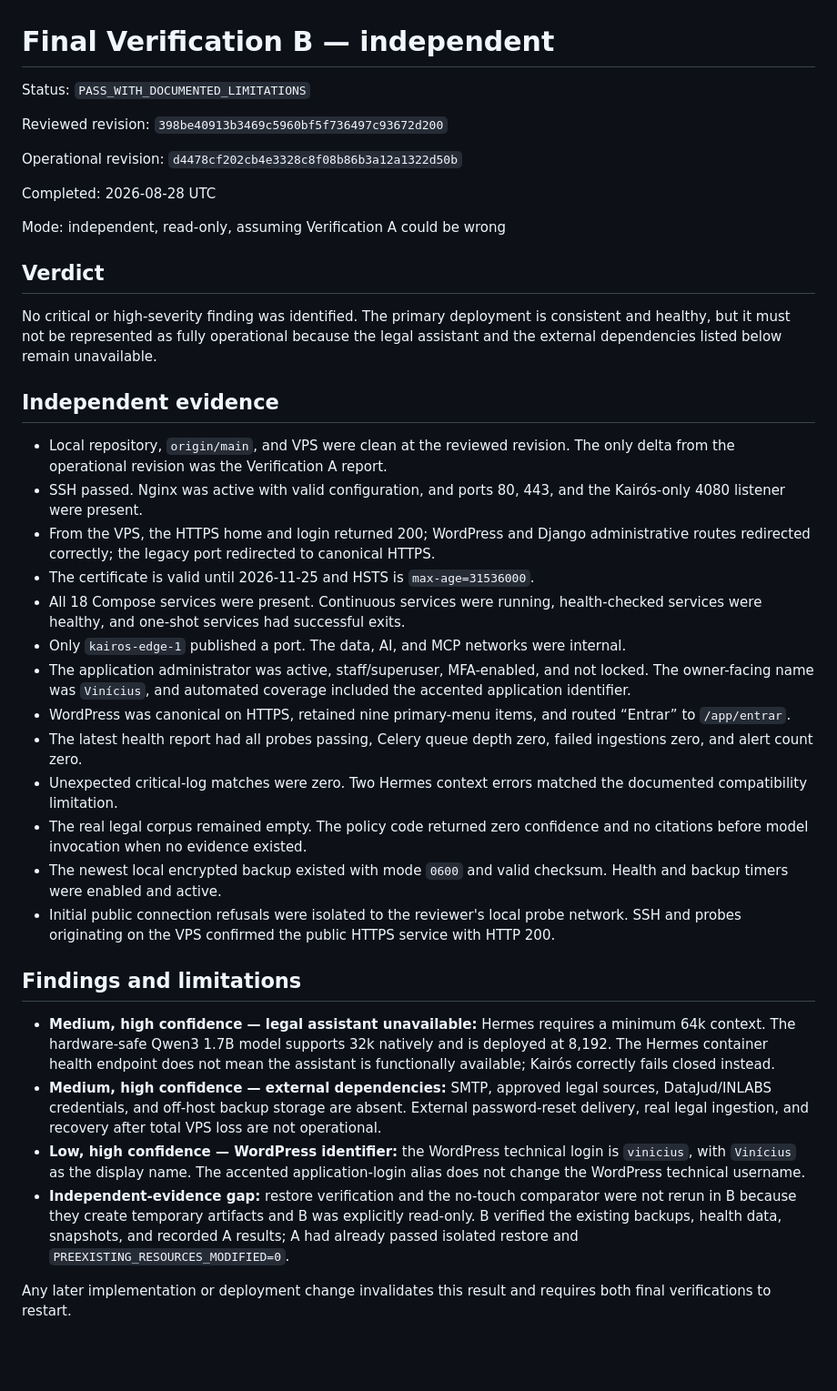
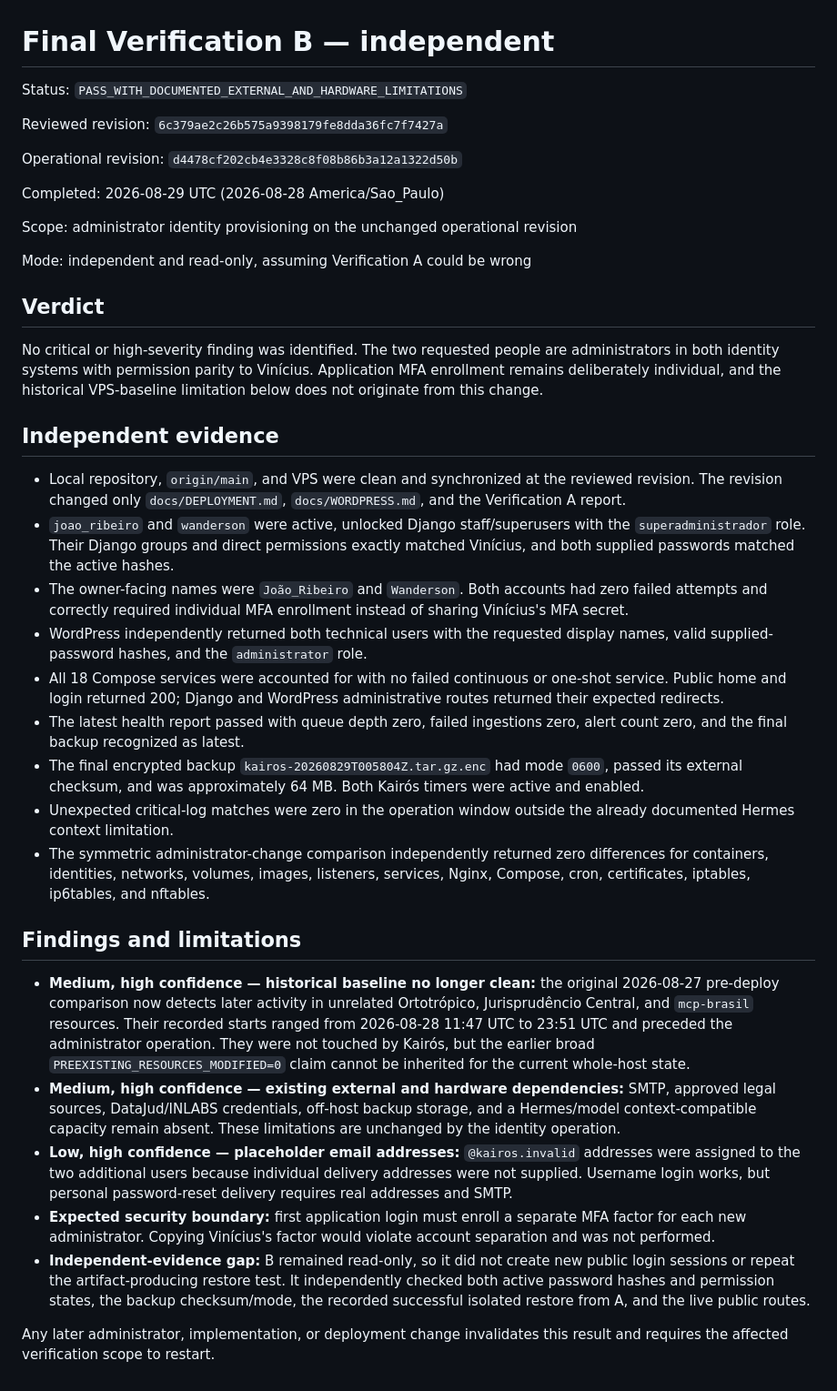
Before and after one commit to Mnst-pixel/WJV_Brejo, a Markdown page: docs/FINAL_VERIFICATION_B.md, the part around the change. Shown at 91% size. Rendered like a GitHub page; blank space fills up the shorter version.

Commit message:
docs: record independent admin verification

```diff
--- a/docs/FINAL_VERIFICATION_B.md
+++ b/docs/FINAL_VERIFICATION_B.md
@@ -1,40 +1,39 @@
 # Final Verification B — independent
 
-Status: `PASS_WITH_DOCUMENTED_LIMITATIONS`
+Status: `PASS_WITH_DOCUMENTED_EXTERNAL_AND_HARDWARE_LIMITATIONS`
 
-Reviewed revision: `398be40913b3469c5960bf5f736497c93672d200`
+Reviewed revision: `6c379ae2c26b575a9398179fe8dda36fc7f7427a`
 
 Operational revision: `d4478cf202cb4e3328c8f08b86b3a12a1322d50b`
 
-Completed: 2026-08-28 UTC
+Completed: 2026-08-29 UTC (2026-08-28 America/Sao_Paulo)
 
-Mode: independent, read-only, assuming Verification A could be wrong
+Scope: administrator identity provisioning on the unchanged operational revision
+
+Mode: independent and read-only, assuming Verification A could be wrong
 
 ## Verdict
 
-No critical or high-severity finding was identified. The primary deployment is consistent and healthy, but it must not be represented as fully operational because the legal assistant and the external dependencies listed below remain unavailable.
+No critical or high-severity finding was identified. The two requested people are administrators in both identity systems with permission parity to Vinícius. Application MFA enrollment remains deliberately individual, and the historical VPS-baseline limitation below does not originate from this change.
 
 ## Independent evidence
 
-- Local repository, `origin/main`, and VPS were clean at the reviewed revision. The only delta from the operational revision was the Verification A report.
-- SSH passed. Nginx was active with valid configuration, and ports 80, 443, and the Kairós-only 4080 listener were present.
-- From the VPS, the HTTPS home and login returned 200; WordPress and Django administrative routes redirected correctly; the legacy port redirected to canonical HTTPS.
-- The certificate is valid until 2026-11-25 and HSTS is `max-age=31536000`.
-- All 18 Compose services were present. Continuous services were running, health-checked services were healthy, and one-shot services had successful exits.
-- Only `kairos-edge-1` published a port. The data, AI, and MCP networks were internal.
-- The application administrator was active, staff/superuser, MFA-enabled, and not locked. The owner-facing name was `Vinícius`, and automated coverage included the accented application identifier.
-- WordPress was canonical on HTTPS, retained nine primary-menu items, and routed “Entrar” to `/app/entrar`.
-- The latest health report had all probes passing, Celery queue depth zero, failed ingestions zero, and alert count zero.
-- Unexpected critical-log matches were zero. Two Hermes context errors matched the documented compatibility limitation.
-- The real legal corpus remained empty. The policy code returned zero confidence and no citations before model invocation when no evidence existed.
-- The newest local encrypted backup existed with mode `0600` and valid checksum. Health and backup timers were enabled and active.
-- Initial public connection refusals were isolated to the reviewer's local probe network. SSH and probes originating on the VPS confirmed the public HTTPS service with HTTP 200.
+- Local repository, `origin/main`, and VPS were clean and synchronized at the reviewed revision. The revision changed only `docs/DEPLOYMENT.md`, `docs/WORDPRESS.md`, and the Verification A report.
+- `joao_ribeiro` and `wanderson` were active, unlocked Django staff/superusers with the `superadministrador` role. Their Django groups and direct permissions exactly matched Vinícius, and both supplied passwords matched the active hashes.
+- The owner-facing names were `João_Ribeiro` and `Wanderson`. Both accounts had zero failed attempts and correctly required individual MFA enrollment instead of sharing Vinícius's MFA secret.
+- WordPress independently returned both technical users with the requested display names, valid supplied-password hashes, and the `administrator` role.
+- All 18 Compose services were accounted for with no failed continuous or one-shot service. Public home and login returned 200; Django and WordPress administrative routes returned their expected redirects.
+- The latest health report passed with queue depth zero, failed ingestions zero, alert count zero, and the final backup recognized as latest.
+- The final encrypted backup `kairos-20260829T005804Z.tar.gz.enc` had mode `0600`, passed its external checksum, and was approximately 64 MB. Both Kairós timers were active and enabled.
+- Unexpected critical-log matches were zero in the operation window outside the already documented Hermes context limitation.
+- The symmetric administrator-change comparison independently returned zero differences for containers, identities, networks, volumes, images, listeners, services, Nginx, Compose, cron, certificates, iptables, ip6tables, and nftables.
 
 ## Findings and limitations
 
-- **Medium, high confidence — legal assistant unavailable:** Hermes requires a minimum 64k context. The hardware-safe Qwen3 1.7B model supports 32k natively and is deployed at 8,192. The Hermes container health endpoint does not mean the assistant is functionally available; Kairós correctly fails closed instead.
-- **Medium, high confidence — external dependencies:** SMTP, approved legal sources, DataJud/INLABS credentials, and off-host backup storage are absent. External password-reset delivery, real legal ingestion, and recovery after total VPS loss are not operational.
-- **Low, high confidence — WordPress identifier:** the WordPress technical login is `vinicius`, with `Vinícius` as the display name. The accented application-login alias does not change the WordPress technical username.
-- **Independent-evidence gap:** restore verification and the no-touch comparator were not rerun in B because they create temporary artifacts and B was explicitly read-only. B verified the existing backups, health data, snapshots, and recorded A results; A had already passed isolated restore and `PREEXISTING_RESOURCES_MODIFIED=0`.
+- **Medium, high confidence — historical baseline no longer clean:** the original 2026-08-27 pre-deploy comparison now detects later activity in unrelated Ortotrópico, Jurisprudêncio Central, and `mcp-brasil` resources. Their recorded starts ranged from 2026-08-28 11:47 UTC to 23:51 UTC and preceded the administrator operation. They were not touched by Kairós, but the earlier broad `PREEXISTING_RESOURCES_MODIFIED=0` claim cannot be inherited for the current whole-host state.
+- **Medium, high confidence — existing external and hardware dependencies:** SMTP, approved legal sources, DataJud/INLABS credentials, off-host backup storage, and a Hermes/model context-compatible capacity remain absent. These limitations are unchanged by the identity operation.
+- **Low, high confidence — placeholder email addresses:** `@kairos.invalid` addresses were assigned to the two additional users because individual delivery addresses were not supplied. Username login works, but personal password-reset delivery requires real addresses and SMTP.
+- **Expected security boundary:** first application login must enroll a separate MFA factor for each new administrator. Copying Vinícius's factor would violate account separation and was not performed.
+- **Independent-evidence gap:** B remained read-only, so it did not create new public login sessions or repeat the artifact-producing restore test. It independently checked both active password hashes and permission states, the backup checksum/mode, the recorded successful isolated restore from A, and the live public routes.
 
-Any later implementation or deployment change invalidates this result and requires both final verifications to restart.
+Any later administrator, implementation, or deployment change invalidates this result and requires the affected verification scope to restart.
```
